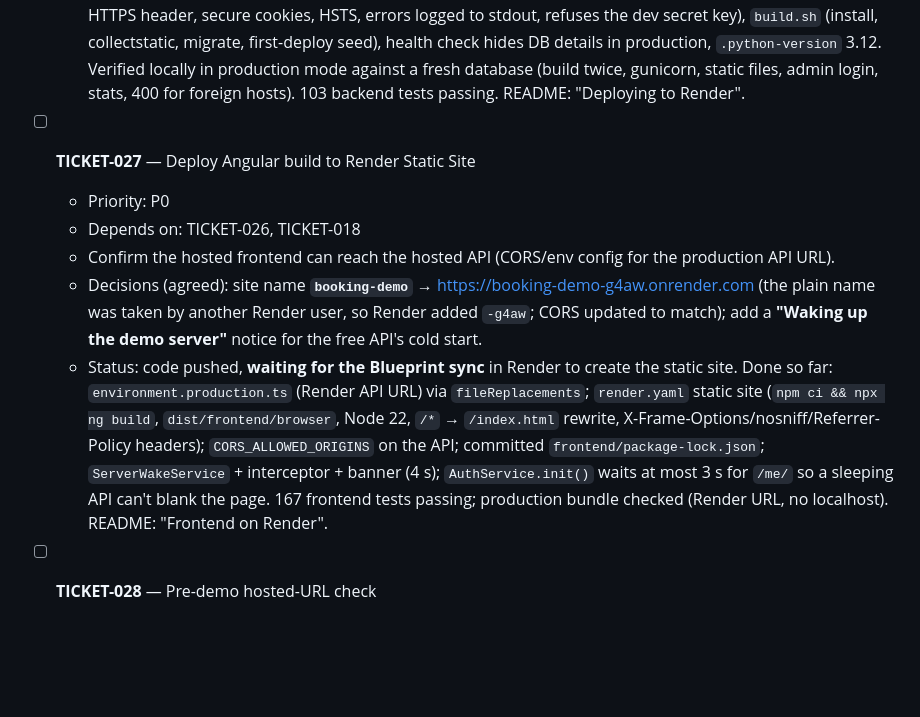
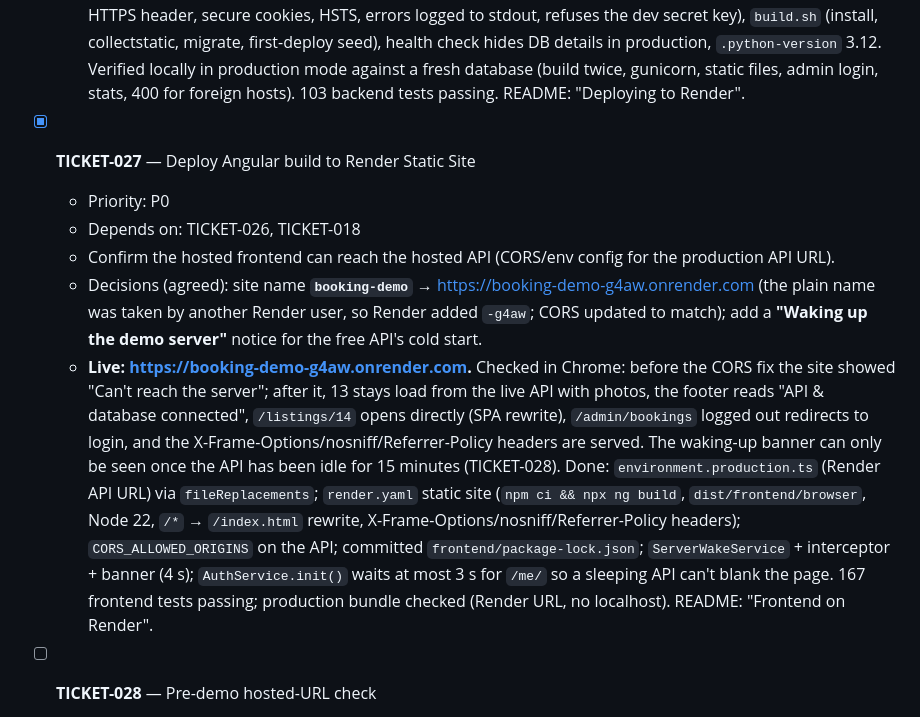
Before and after one commit to ParaskevasLysikatos/Booking-System-Demo, a Markdown page: TICKETS.md, the part around the change. GitHub-like rendering; blank space fills up the shorter version.

```diff
--- a/TICKETS.md
+++ b/TICKETS.md
@@ -446,12 +446,12 @@ next if schedule allows · P2 = nice-to-have / first to cut if behind.
   - Decisions (agreed): Render **Blueprint** (`render.yaml`) in Frankfurt; demo data **seeded once automatically** on the first deploy (`seed_demo_data --if-empty`, skipped once properties exist); the hosted admin keeps the **same demo password** as locally (the repo is public, so this was a deliberate choice for the demo).
   - **Live: https://booking-demo-api.onrender.com** (Blueprint `booking-demo-render`, deployed Sep 25; free Postgres expires ~Oct 25). Checked from Chrome: health `connected`, 13 active properties listed with `https://` pagination links, property detail with images/amenities, `401` without a token on /me, bookings, admin stats and creating a property, a wrong login gets `401`, 404s without debug pages, Django Admin login page styled (hashed static files, cached for a year). Done: gunicorn + WhiteNoise, `DATABASE_URL` support, `RENDER_EXTERNAL_HOSTNAME` → allowed hosts/CSRF origins, production hardening with `DEBUG=False` (proxy HTTPS header, secure cookies, HSTS, errors logged to stdout, refuses the dev secret key), `build.sh` (install, collectstatic, migrate, first-deploy seed), health check hides DB details in production, `.python-version` 3.12. Verified locally in production mode against a fresh database (build twice, gunicorn, static files, admin login, stats, 400 for foreign hosts). 103 backend tests passing. README: "Deploying to Render".
 
-- [ ] **TICKET-027** — Deploy Angular build to Render Static Site
+- [x] **TICKET-027** — Deploy Angular build to Render Static Site
   - Priority: P0
   - Depends on: TICKET-026, TICKET-018
   - Confirm the hosted frontend can reach the hosted API (CORS/env config for the production API URL).
   - Decisions (agreed): site name **`booking-demo`** → https://booking-demo-g4aw.onrender.com (the plain name was taken by another Render user, so Render added `-g4aw`; CORS updated to match); add a **"Waking up the demo server"** notice for the free API's cold start.
-  - Status: code pushed, **waiting for the Blueprint sync** in Render to create the static site. Done so far: `environment.production.ts` (Render API URL) via `fileReplacements`; `render.yaml` static site (`npm ci && npx ng build`, `dist/frontend/browser`, Node 22, `/*` → `/index.html` rewrite, X-Frame-Options/nosniff/Referrer-Policy headers); `CORS_ALLOWED_ORIGINS` on the API; committed `frontend/package-lock.json`; `ServerWakeService` + interceptor + banner (4 s); `AuthService.init()` waits at most 3 s for `/me/` so a sleeping API can't blank the page. 167 frontend tests passing; production bundle checked (Render URL, no localhost). README: "Frontend on Render".
+  - **Live: https://booking-demo-g4aw.onrender.com.** Checked in Chrome: before the CORS fix the site showed "Can't reach the server"; after it, 13 stays load from the live API with photos, the footer reads "API & database connected", `/listings/14` opens directly (SPA rewrite), `/admin/bookings` logged out redirects to login, and the X-Frame-Options/nosniff/Referrer-Policy headers are served. The waking-up banner can only be seen once the API has been idle for 15 minutes (TICKET-028). Done: `environment.production.ts` (Render API URL) via `fileReplacements`; `render.yaml` static site (`npm ci && npx ng build`, `dist/frontend/browser`, Node 22, `/*` → `/index.html` rewrite, X-Frame-Options/nosniff/Referrer-Policy headers); `CORS_ALLOWED_ORIGINS` on the API; committed `frontend/package-lock.json`; `ServerWakeService` + interceptor + banner (4 s); `AuthService.init()` waits at most 3 s for `/me/` so a sleeping API can't blank the page. 167 frontend tests passing; production bundle checked (Render URL, no localhost). README: "Frontend on Render".
 
 - [ ] **TICKET-028** — Pre-demo hosted-URL check
   - Priority: P0
```
Also changed, not shown: README.md (+15 -0 lines).
